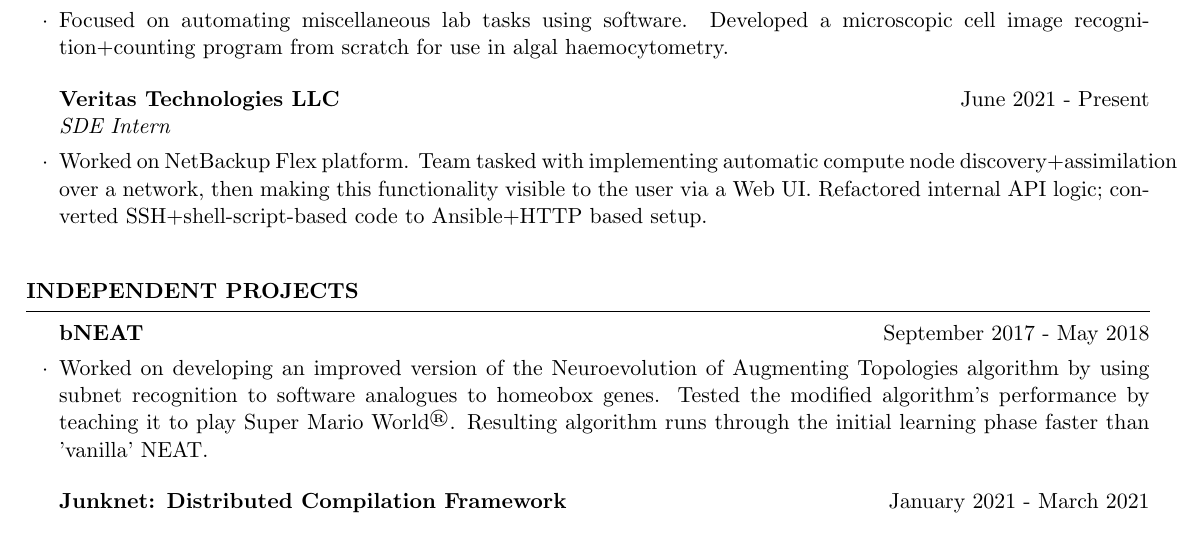
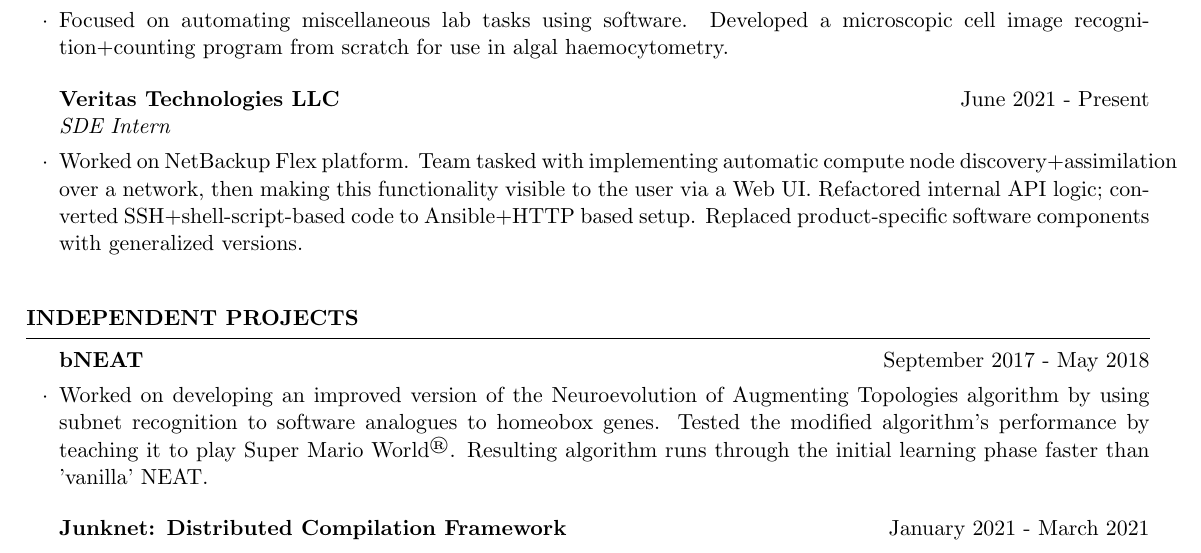
Before and after one commit to yashlala/resume, a LaTeX CV (resume.tex): part of the page, cut so that both start at the same text. Compiled offline with pdfLaTeX.

Commit message:
Mentioned Veritas HostAgent Migration in resume.

```diff
--- a/resume.tex
+++ b/resume.tex
@@ -67,7 +67,8 @@ Software \& Tools & Ansible, Git, GCP, etc. Strong focus on scripting and kernel
 	automatic compute node discovery+assimilation over a network, then
 	making this functionality visible to the user via a Web UI. Refactored
 	internal API logic; converted SSH+shell-script-based code to
-	Ansible+HTTP based setup.
+	Ansible+HTTP based setup. Replaced product-specific software components
+	with generalized versions.
 
 \end{resumeSubsection}
 
```
Also changed, not shown: resume.pdf.
